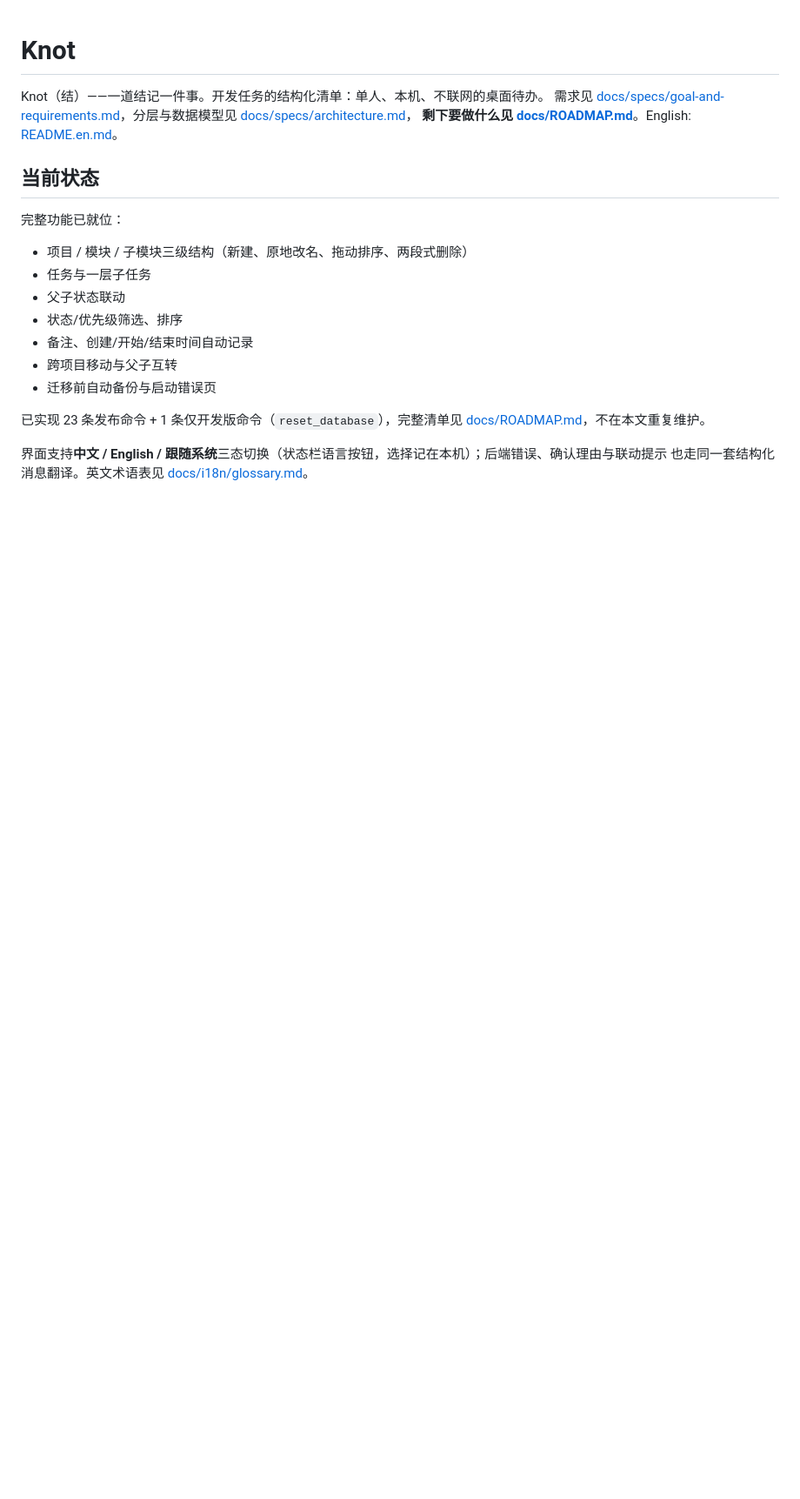
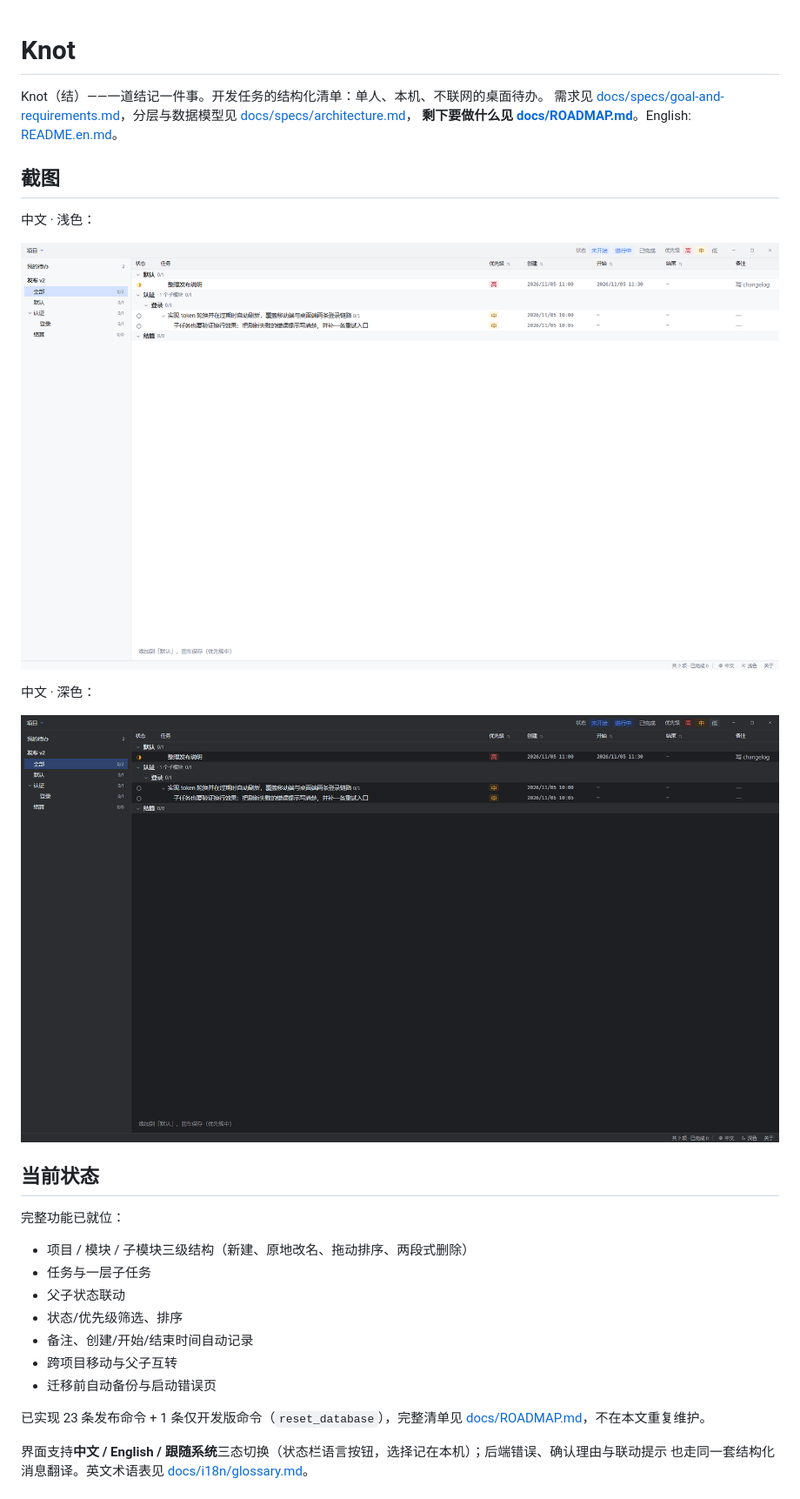
Before and after one commit to whenyd/Knot, a Markdown page: README.md, the part around the change. Shown at 87% size. Rendered like a GitHub page; pictures changed too: docs/assets/screenshot-zh-dark.png (added), docs/assets/screenshot-zh-light.png (added); blank space fills up the shorter version.

```diff
--- a/README.md
+++ b/README.md
@@ -3,6 +3,16 @@
 Knot（结）——一道结记一件事。开发任务的结构化清单：单人、本机、不联网的桌面待办。
 需求见 [docs/specs/goal-and-requirements.md](docs/specs/goal-and-requirements.md)，分层与数据模型见 [docs/specs/architecture.md](docs/specs/architecture.md)，
 **剩下要做什么见 [docs/ROADMAP.md](docs/ROADMAP.md)**。English: [README.en.md](README.en.md)。
+
+## 截图
+
+中文 · 浅色：
+
+![中文浅色界面](docs/assets/screenshot-zh-light.png)
+
+中文 · 深色：
+
+![中文深色界面](docs/assets/screenshot-zh-dark.png)
 
 ## 当前状态
 
```
Also changed, not shown: README.en.md (+10 -0 lines), docs/assets/screenshot-en-dark.png (added), docs/assets/screenshot-en-light.png (added).
